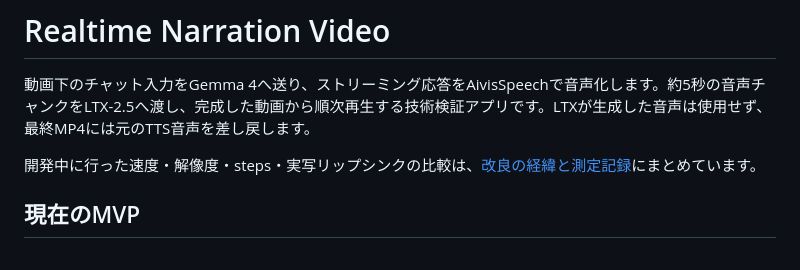
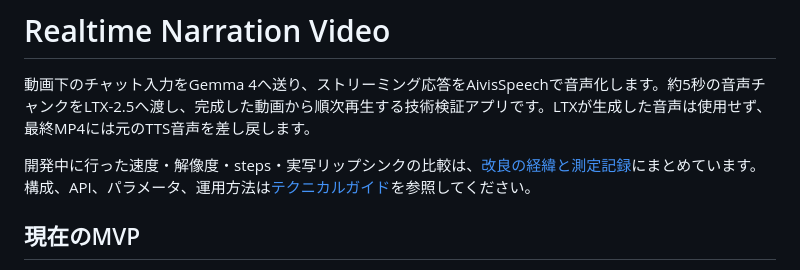
Before and after one commit to animede/Realtime_Narration_Video, a Markdown page: README.md, the part around the change. Rendered like a GitHub page.

Commit message:
Document latest performance and technical architecture

```diff
--- a/README.md
+++ b/README.md
@@ -2,7 +2,7 @@
 
 動画下のチャット入力をGemma 4へ送り、ストリーミング応答をAivisSpeechで音声化します。約5秒の音声チャンクをLTX-2.5へ渡し、完成した動画から順次再生する技術検証アプリです。LTXが生成した音声は使用せず、最終MP4には元のTTS音声を差し戻します。
 
-開発中に行った速度・解像度・steps・実写リップシンクの比較は、[改良の経緯と測定記録](docs/development-notes.md)にまとめています。
+開発中に行った速度・解像度・steps・実写リップシンクの比較は、[改良の経緯と測定記録](docs/development-notes.md)にまとめています。構成、API、パラメータ、運用方法は[テクニカルガイド](docs/technical-guide.md)を参照してください。
 
 ## 現在のMVP
 
```
Also changed, not shown: docs/development-notes.md (+47 -2 lines), docs/technical-guide.md (added, +272 -0 lines).
